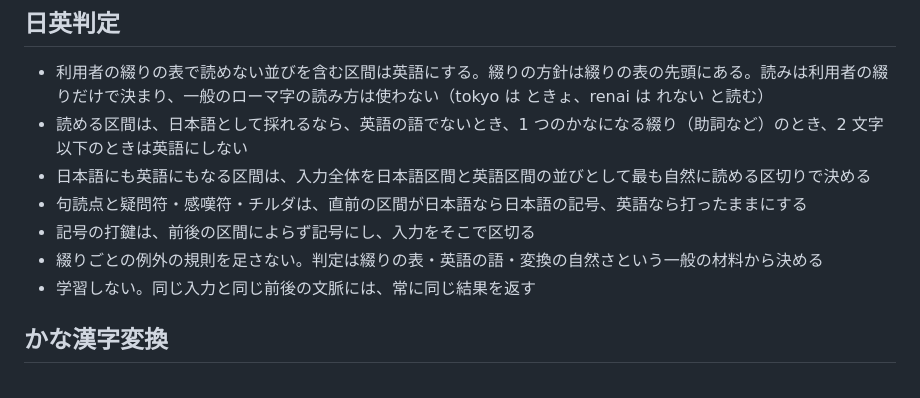
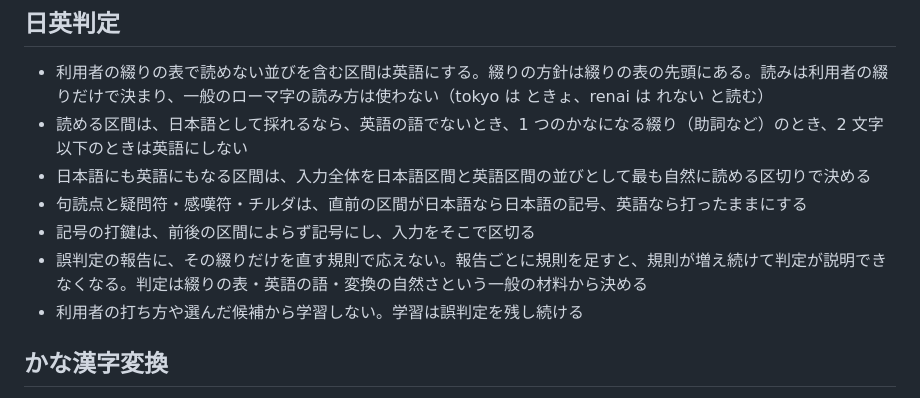
Before and after one commit to miyaoka/tugime, a Markdown page: AGENTS.md, the part around the change. Rendered like a GitHub page.

Commit message:
docs(agents): state why the rules against per-spelling fixes and learning exist
intent(agents): the two rules exist so that misjudgment reports are not answered with rules for single spellings, which pile up until the judgment cannot be explained, and so that learning does not keep misjudgments around
learned(agents): "the same input and the same surrounding context always give the same result" was read as forbidding any context that depends on time or on what the input method itself committed, which the rule never meant
decision(agents): drop the same-result sentence and name what is not learned from, the user's typing and chosen candidates

Co-Authored-By: Claude Opus 5.5 <noreply@anthropic.com>

```diff
--- a/AGENTS.md
+++ b/AGENTS.md
@@ -9,8 +9,8 @@ tugime は、ローマ字の打鍵列を日本語区間と英語区間に分け
 - 日本語にも英語にもなる区間は、入力全体を日本語区間と英語区間の並びとして最も自然に読める区切りで決める
 - 句読点と疑問符・感嘆符・チルダは、直前の区間が日本語なら日本語の記号、英語なら打ったままにする
 - 記号の打鍵は、前後の区間によらず記号にし、入力をそこで区切る
-- 綴りごとの例外の規則を足さない。判定は綴りの表・英語の語・変換の自然さという一般の材料から決める
-- 学習しない。同じ入力と同じ前後の文脈には、常に同じ結果を返す
+- 誤判定の報告に、その綴りだけを直す規則で応えない。報告ごとに規則を足すと、規則が増え続けて判定が説明できなくなる。判定は綴りの表・英語の語・変換の自然さという一般の材料から決める
+- 利用者の打ち方や選んだ候補から学習しない。学習は誤判定を残し続ける
 
 ## かな漢字変換
 
```
